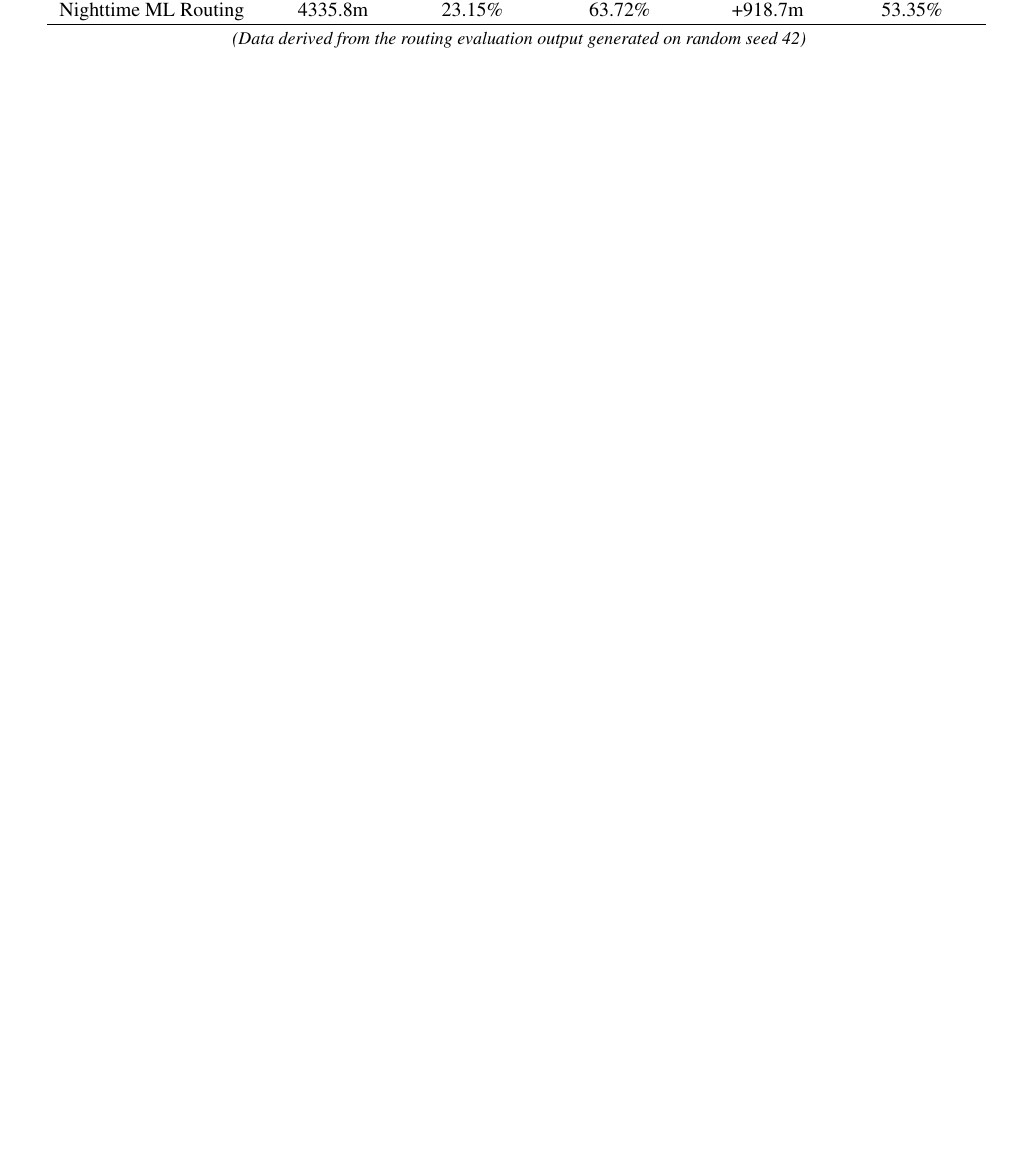
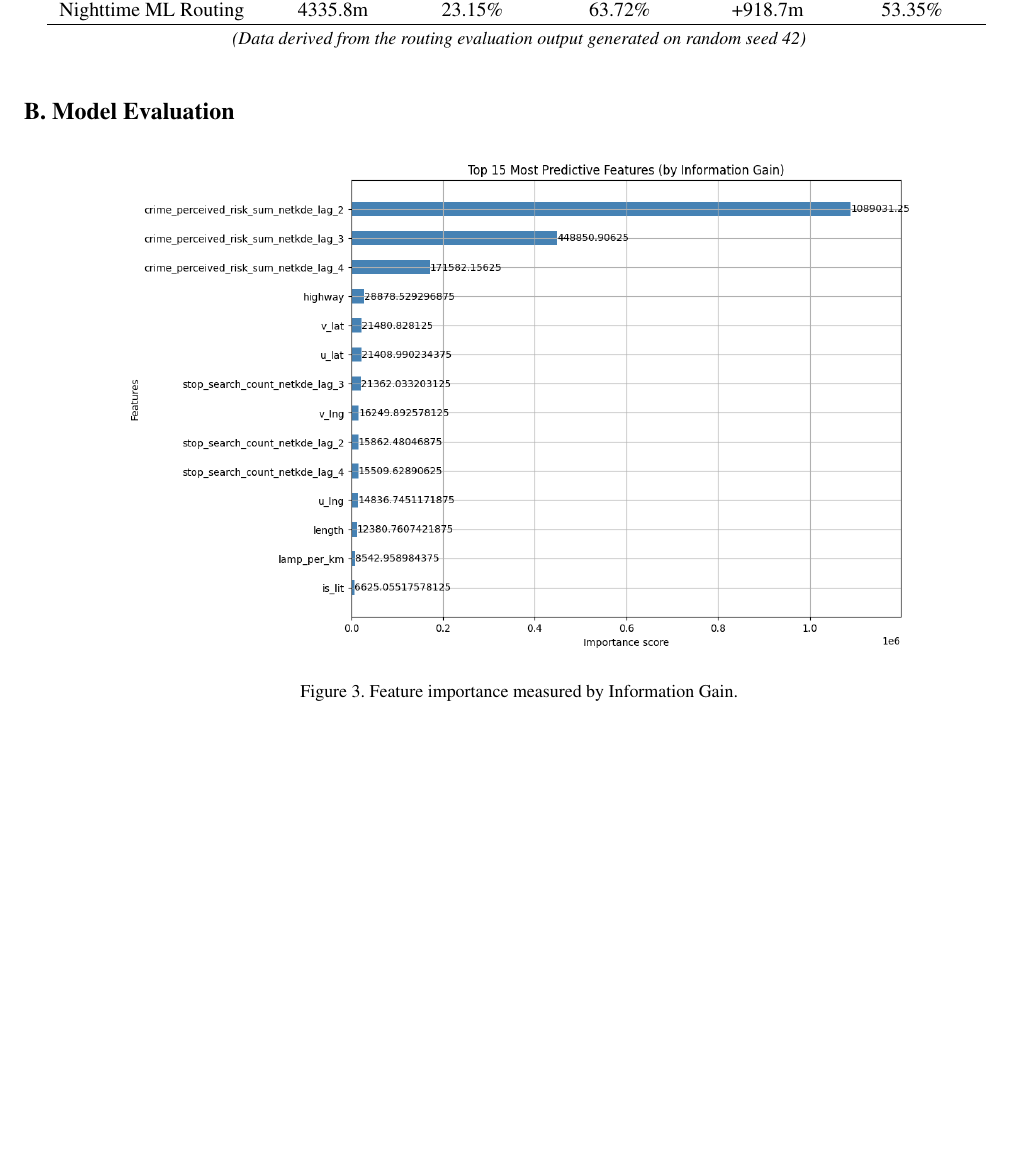
Before and after one commit to djshaf/NightRunner, a LaTeX paper (report-latex/report.tex): part of page 7 of 7, cut so that both start at the same text, the shorter picture padded with empty space. Compiled offline with pdfLaTeX.

Commit message:
figure added
for appendix

```diff
--- a/report-latex/report.tex
+++ b/report-latex/report.tex
@@ -327,4 +327,16 @@ Note: For the rubric, refer to the Group Project Guidelines: \url{https://qmplus
     \textit{\small (Data derived from the routing evaluation output generated on random seed 42)}
 \end{table}
 
+\section{Model Evaluation} \label{app:evaluation}
+
+\begin{figure}[h]
+\begin{center}
+
+   \includegraphics[width=0.8\linewidth]{figures/information-gain.png}
+\end{center}
+   \caption{Feature importance measured by Information Gain.}
+
+   \label{fig:information-gain}
+\end{figure}
+
 \end{document}
```
Also changed, not shown: report-latex/figures/information-gain.png (added), report-latex/report.tex (2 more changed lines).
